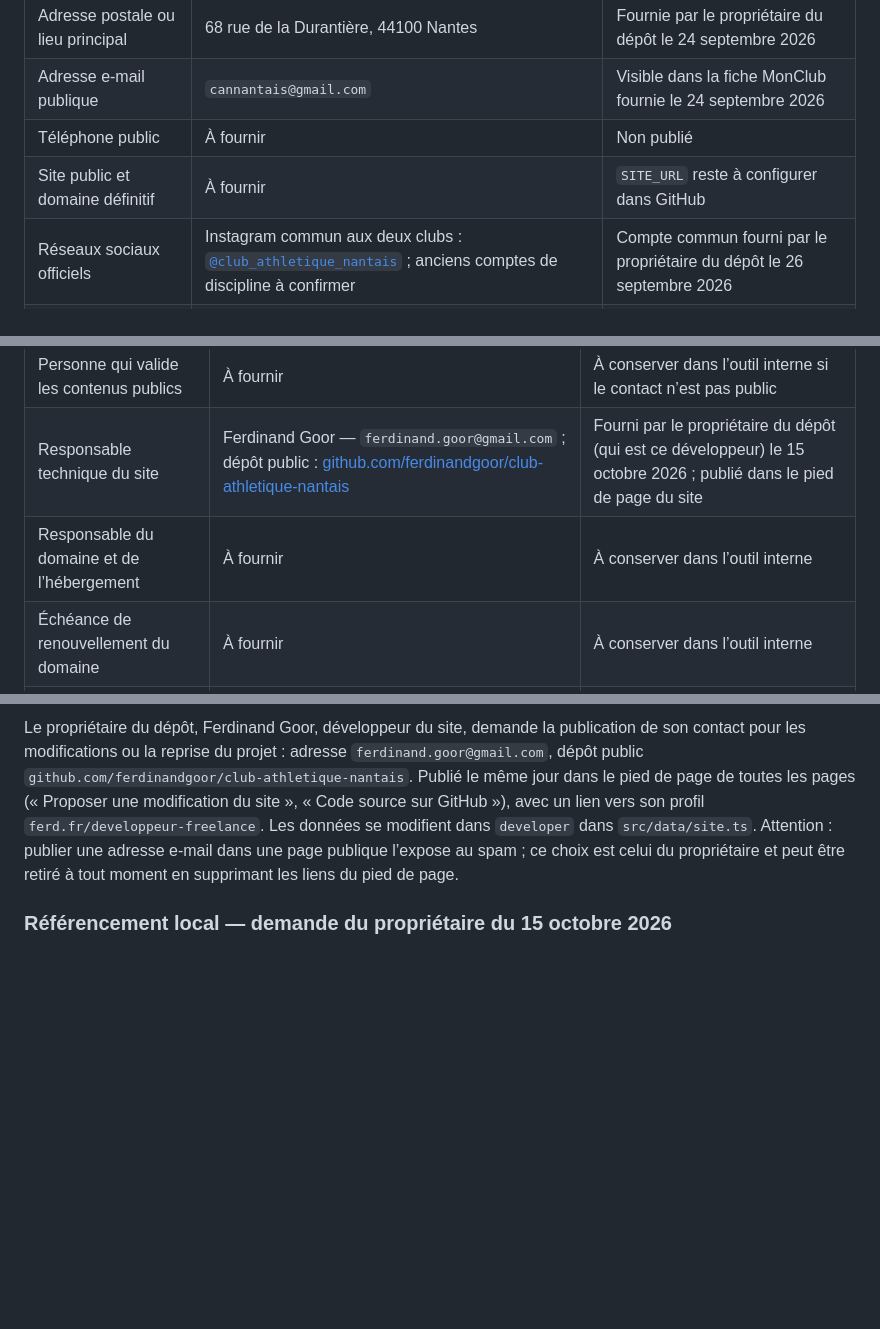
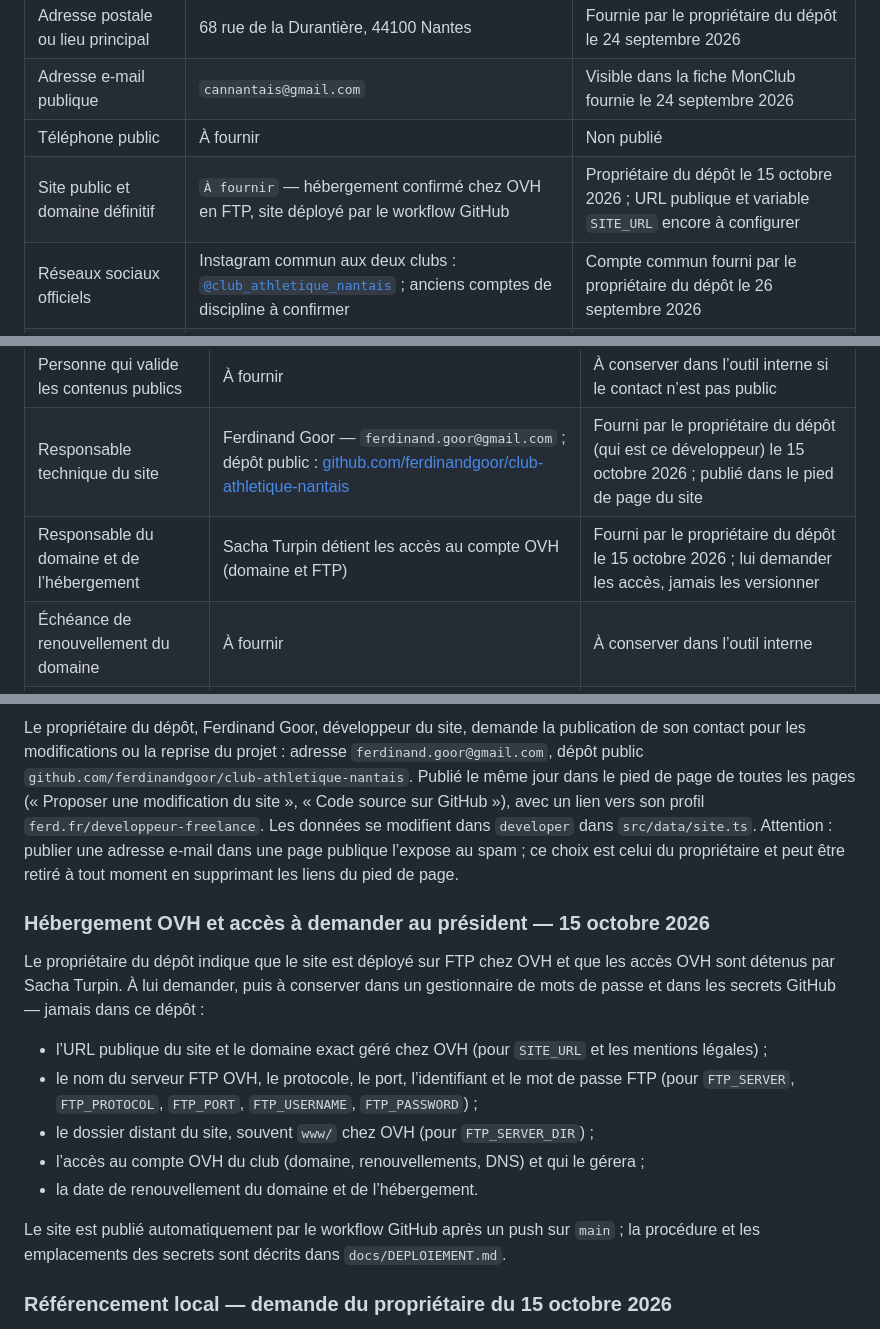
Before and after one commit to ferdinandgoor/club-athletique-nantais, a Markdown page: docs/CLUB.md, 3 parts joined by grey strips. GitHub-like rendering; blank space fills up the shorter version.

Commit message:
Documenter l'hébergement OVH et la demande d'accès au président
Generated by Mistral Vibe.
Co-Authored-By: Mistral Vibe <vibe@mistral.ai>

```diff
--- a/docs/CLUB.md
+++ b/docs/CLUB.md
@@ -24,7 +24,7 @@ Les données marquées `À fournir` ou `À confirmer` ne doivent pas être publi
 | Adresse postale ou lieu principal | 68 rue de la Durantière, 44100 Nantes | Fournie par le propriétaire du dépôt le 24 septembre 2026 |
 | Adresse e-mail publique | `cannantais@gmail.com` | Visible dans la fiche MonClub fournie le 24 septembre 2026 |
 | Téléphone public | À fournir | Non publié |
-| Site public et domaine définitif | À fournir | `SITE_URL` reste à configurer dans GitHub |
+| Site public et domaine définitif | `À fournir` — hébergement confirmé chez OVH en FTP, site déployé par le workflow GitHub | Propriétaire du dépôt le 15 octobre 2026 ; URL publique et variable `SITE_URL` encore à configurer |
 | Réseaux sociaux officiels | Instagram commun aux deux clubs : [`@club_athletique_nantais`](https://www.instagram.com/club_athletique_nantais) ; anciens comptes de discipline à confirmer | Compte commun fourni par le propriétaire du dépôt le 26 septembre 2026 |
 | Communauté WhatsApp | [Rejoindre la communauté](https://chat.whatsapp.com/EeUBC9JdJKG1Mya8ZvV2Pv) | Lien fourni par le propriétaire du dépôt le 26 septembre 2026 |
 | Responsable de publication | À fournir | Nécessaire aux mentions légales |
@@ -55,7 +55,7 @@ Toute information saisonnière doit porter une période claire, par exemple « s
 | --- | --- | --- |
 | Personne qui valide les contenus publics | À fournir | À conserver dans l’outil interne si le contact n’est pas public |
 | Responsable technique du site | Ferdinand Goor — `ferdinand.goor@gmail.com` ; dépôt public : [github.com/ferdinandgoor/club-athletique-nantais](https://github.com/ferdinandgoor/club-athletique-nantais) | Fourni par le propriétaire du dépôt (qui est ce développeur) le 15 octobre 2026 ; publié dans le pied de page du site |
-| Responsable du domaine et de l’hébergement | À fournir | À conserver dans l’outil interne |
+| Responsable du domaine et de l’hébergement | Sacha Turpin détient les accès au compte OVH (domaine et FTP) | Fourni par le propriétaire du dépôt le 15 octobre 2026 ; lui demander les accès, jamais les versionner |
 | Échéance de renouvellement du domaine | À fournir | À conserver dans l’outil interne |
 | Échéance de renouvellement de l’hébergement | À fournir | À conserver dans l’outil interne |
 | Emplacement des sauvegardes | À fournir | Ne pas y inscrire de secret |
@@ -185,6 +186,18 @@ Sacha Turpin, président du club, a transmis par WhatsApp une liste de modificat
 
 Le propriétaire du dépôt, Ferdinand Goor, développeur du site, demande la publication de son contact pour les modifications ou la reprise du projet : adresse `ferdinand.goor@gmail.com`, dépôt public `github.com/ferdinandgoor/club-athletique-nantais`. Publié le même jour dans le pied de page de toutes les pages (« Proposer une modification du site », « Code source sur GitHub »), avec un lien vers son profil `ferd.fr/developpeur-freelance`. Les données se modifient dans `developer` dans `src/data/site.ts`. Attention : publier une adresse e-mail dans une page publique l’expose au spam ; ce choix est celui du propriétaire et peut être retiré à tout moment en supprimant les liens du pied de page.
 
+### Hébergement OVH et accès à demander au président — 15 octobre 2026
+
+Le propriétaire du dépôt indique que le site est déployé sur FTP chez OVH et que les accès OVH sont détenus par Sacha Turpin. À lui demander, puis à conserver dans un gestionnaire de mots de passe et dans les secrets GitHub — jamais dans ce dépôt :
+
+- l’URL publique du site et le domaine exact géré chez OVH (pour `SITE_URL` et les mentions légales) ;
+- le nom du serveur FTP OVH, le protocole, le port, l’identifiant et le mot de passe FTP (pour `FTP_SERVER`, `FTP_PROTOCOL`, `FTP_PORT`, `FTP_USERNAME`, `FTP_PASSWORD`) ;
+- le dossier distant du site, souvent `www/` chez OVH (pour `FTP_SERVER_DIR`) ;
+- l’accès au compte OVH du club (domaine, renouvellements, DNS) et qui le gérera ;
+- la date de renouvellement du domaine et de l’hébergement.
+
+Le site est publié automatiquement par le workflow GitHub après un push sur `main` ; la procédure et les emplacements des secrets sont décrits dans `docs/DEPLOIEMENT.md`.
+
 ### Référencement local — demande du propriétaire du 15 octobre 2026
 
 Le propriétaire souhaite que le site ressorte sur des recherches comme « powerlift nantes », « force athlétique », « force nantes », « club powerlift ». Réalisé le même jour : mots-clés intégrés aux titres et descriptions de toutes les pages (accueil : Powerlifting, musculation, lutte à Nantes ; force : « Force athlétique & Powerlifting à Nantes » ; musculation : « Salle de musculation à Nantes » ; lutte : « Lutte libre et gréco-romaine à Nantes »), textes visibles enrichis, et donnée structurée JSON-LD `SportsActivityLocation` (nom, adresse, sports, comptes Instagram) sur chaque page. Les requêtes « haltérophilie nantes » et « streetlifting nantes » ne sont pas ciblées tant que ces activités n’ont pas de contenu validé.
```
Also changed, not shown: other parts of docs/CLUB.md (+2 -1 lines), docs/DEPLOIEMENT.md (+3 -1 lines), docs/MAINTENANCE.md (+1 -1 lines).
